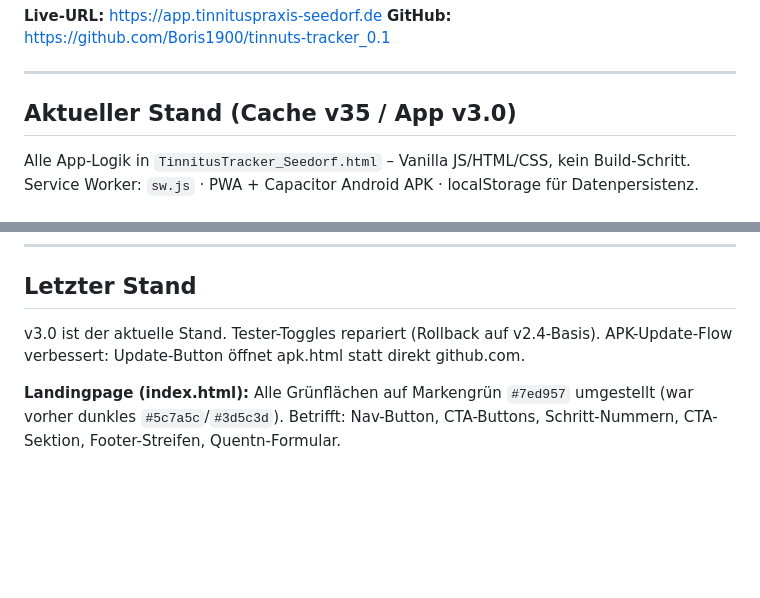
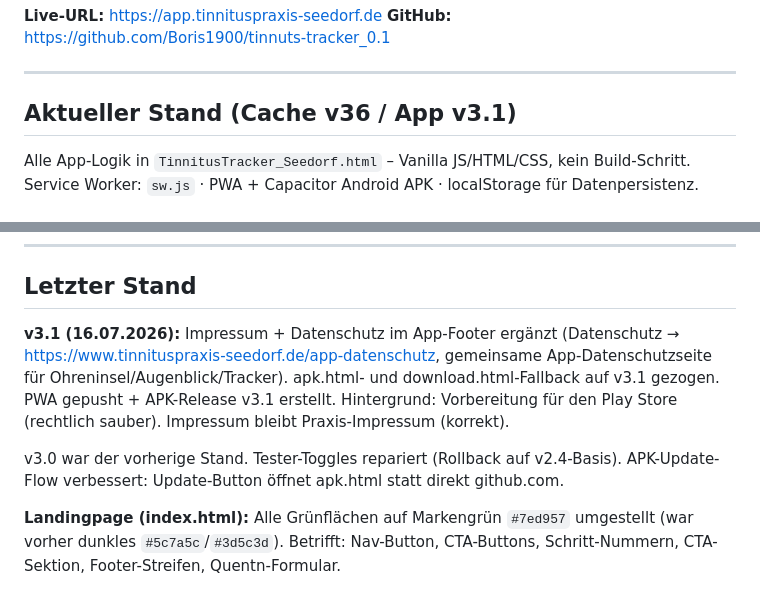
Before and after one commit to Boris1900/tinnuts-tracker_0.1, a Markdown page: CLAUDE.md, 2 parts joined by grey strips. Drawn GitHub-style; blank space fills up the shorter version.

Commit message:
Doku: Stand v3.1 (Impressum/Datenschutz im Footer)
Co-Authored-By: Claude Opus 4.8 <noreply@anthropic.com>

```diff
--- a/CLAUDE.md
+++ b/CLAUDE.md
@@ -9,7 +9,7 @@ Patienten tracken täglich ihre Tinnitus-Intensität und können ihren Tinnitus-
 
 ---
 
-## Aktueller Stand (Cache v35 / App v3.0)
+## Aktueller Stand (Cache v36 / App v3.1)
 
 Alle App-Logik in `TinnitusTracker_Seedorf.html` – Vanilla JS/HTML/CSS, kein Build-Schritt.
 Service Worker: `sw.js` · PWA + Capacitor Android APK · localStorage für Datenpersistenz.
@@ -82,7 +82,9 @@ Am Ende jeder Session: CLAUDE.md aktualisieren. Neue Session starten mit: „Lie
 
 ## Letzter Stand
 
-v3.0 ist der aktuelle Stand. Tester-Toggles repariert (Rollback auf v2.4-Basis). APK-Update-Flow verbessert: Update-Button öffnet apk.html statt direkt github.com.
+**v3.1 (16.07.2026):** Impressum + Datenschutz im App-Footer ergänzt (Datenschutz → https://www.tinnituspraxis-seedorf.de/app-datenschutz, gemeinsame App-Datenschutzseite für Ohreninsel/Augenblick/Tracker). apk.html- und download.html-Fallback auf v3.1 gezogen. PWA gepusht + APK-Release v3.1 erstellt. Hintergrund: Vorbereitung für den Play Store (rechtlich sauber). Impressum bleibt Praxis-Impressum (korrekt).
+
+v3.0 war der vorherige Stand. Tester-Toggles repariert (Rollback auf v2.4-Basis). APK-Update-Flow verbessert: Update-Button öffnet apk.html statt direkt github.com.
 
 **Landingpage (index.html):** Alle Grünflächen auf Markengrün `#7ed957` umgestellt (war vorher dunkles `#5c7a5c`/`#3d5c3d`). Betrifft: Nav-Button, CTA-Buttons, Schritt-Nummern, CTA-Sektion, Footer-Streifen, Quentn-Formular.
 
```
